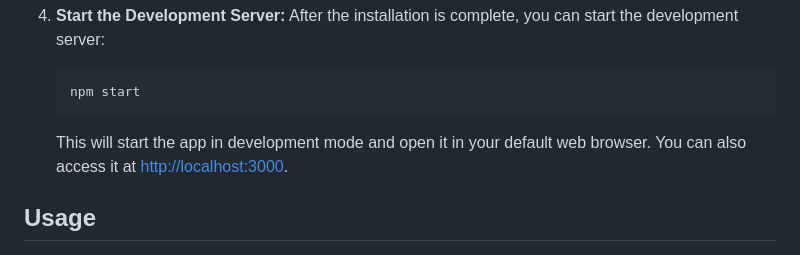
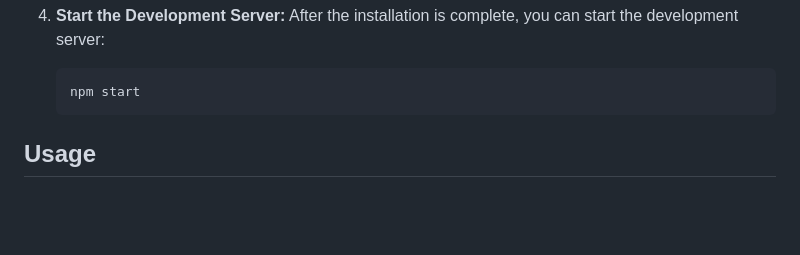
Before and after one commit to AbhijeetKrMishra2/Album-Collection-Using-React.js, a Markdown page: README.md, the part around the change. Drawn GitHub-style; blank space fills up the shorter version.

````diff
--- a/README.md
+++ b/README.md
@@ -52,7 +52,6 @@ Before you start, ensure you have the following installed:
    npm start
    ```
 
-   This will start the app in development mode and open it in your default web browser. You can also access it at [http://localhost:3000](http://localhost:3000).
 
 ## Usage
 
````
